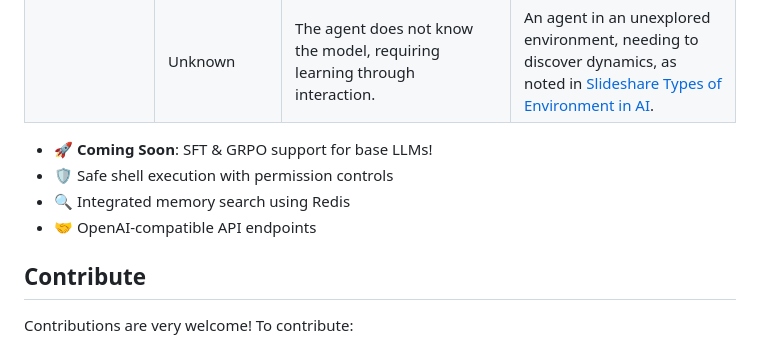
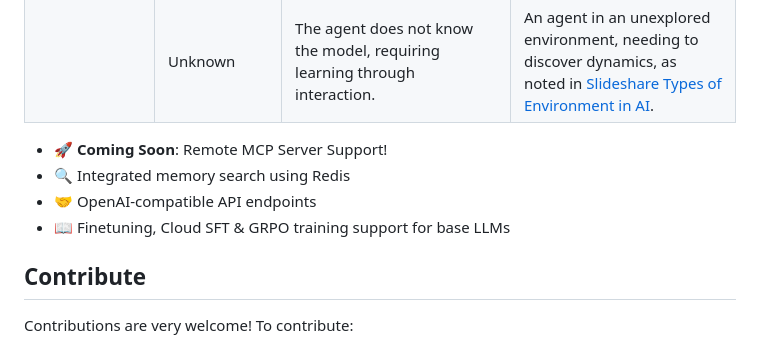
Before and after one commit to un-seen/agent-company, a Markdown page: README.md, the part around the change. Drawn GitHub-style.

```diff
--- a/README.md
+++ b/README.md
@@ -46,10 +46,10 @@ The following table organizes the environment types, providing a structured view
 
 </div>
 
-- 🚀 **Coming Soon**: SFT & GRPO support for base LLMs!
-- 🛡️ Safe shell execution with permission controls
+- 🚀 **Coming Soon**: Remote MCP Server Support!
 - 🔍 Integrated memory search using Redis
 - 🤝 OpenAI-compatible API endpoints
+- 📖 Finetuning, Cloud SFT & GRPO training support for base LLMs
 
 
 ## Contribute
```
